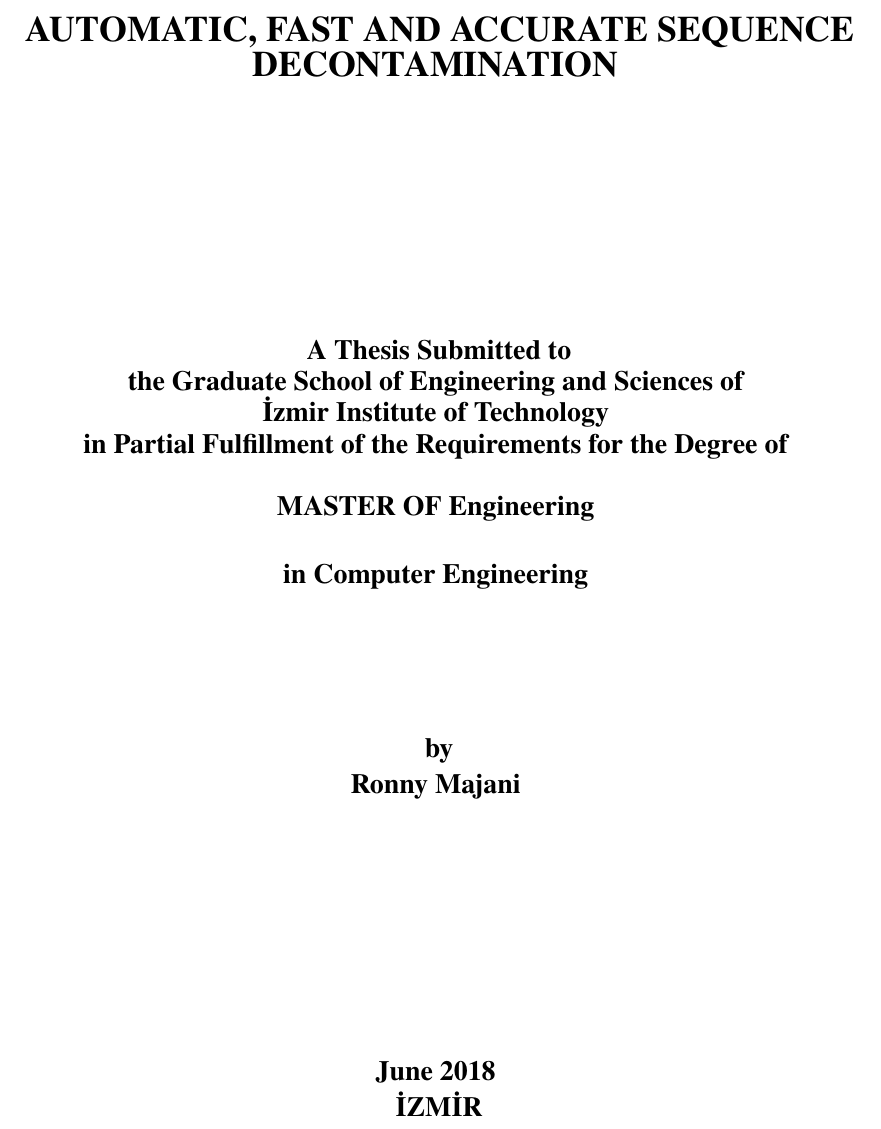
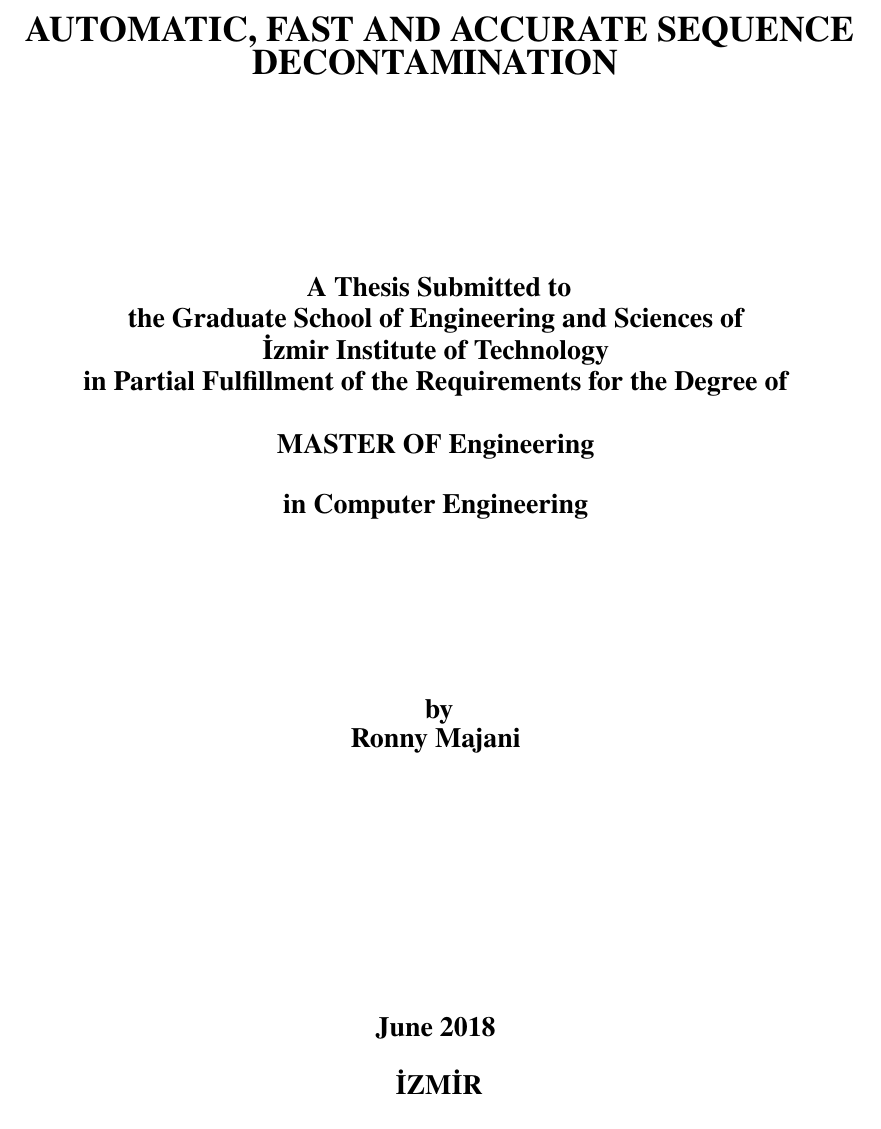
Before and after one commit to ronnymajani/iyte-master-thesis-template, a LaTeX thesis (template.tex, which reads pages/title.tex): part of page 1 of 14, cut so that both start at the same text. Compiled offline with pdfLaTeX.

Commit message:
fixed spacing in title page

```diff
--- a/pages/title.tex
+++ b/pages/title.tex
@@ -34,20 +35,21 @@
 	\makeatother
 	\newcommand{\textboxwidth}{\textwidth}
 	\newcommand{\fromleftoffset}{\fromleft{0cm}}
+	\newcommand*{\vsinglespaces}[1]{\singlespacing\vspace*{#1\baselineskip}}
 	\setlength{\TPHorizModule}{\textwidth}
 	\setlength{\TPVertModule}{\textwidth}
 	% Commands for setting the fonts of this page
-	\newcommand*{\titlefont}[1]{\textbf{\onehalfspacing\fontsize{18pt}{27pt}\selectfont #1}}
-	\newcommand*{\subtitlefont}[1]{\textbf{\setstretch{0.75}\fontsize{14pt}{21pt}\selectfont#1}}
+	\newcommand*{\titlefont}[1]{\onehalfspacing\textbf{\fontsize{18pt}{27pt}\selectfont #1}\singlespacing}
+	\newcommand*{\subtitlefont}[1]{\onehalfspacing\textbf{\setstretch{0.75}\fontsize{14pt}{21pt}\selectfont#1}\singlespacing}
 	% Title Page main content
 	\begin{center}
 		% Thesis Title
-		\vspace*{3\baselineskip}  % 3 x single spacing
+		\vsinglespaces{3}
 		\titlefont{
 			\showthesistitle
 		}
 		% Middle Block
-		\begin{textblock*}{\textboxwidth}(\fromleftoffset,\fromtop{13\baselineskip})
+		\begin{textblock*}{\textboxwidth}(\fromleftoffset,\fromtop{13})
 			\subtitlefont{
 				A Thesis Submitted to\\
 				the Graduate School of Engineering and Sciences of\\
@@ -57,13 +59,13 @@
 				in \showthesismajor
 			}
 
-			\vspace*{4\baselineskip}
+			\vsinglespaces{4}
 			\subtitlefont{
 				by\\
 				\showthesisauthor
 			}
 
-			\vspace*{7\baselineskip}
+			\vsinglespaces{7}
 			\subtitlefont{\showthesisdate}
 
 			\subtitlefont{  \.{I}ZM\.{I}R}
```
Also changed, not shown: pages/title.tex (4 more changed lines).
